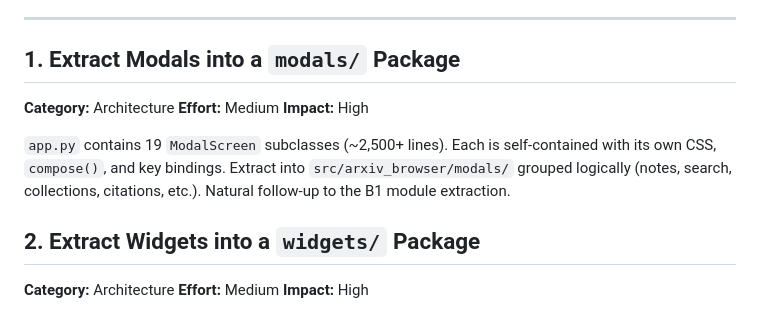
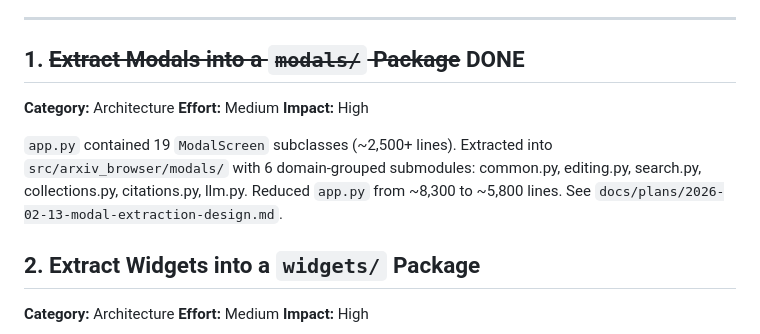
Before and after one commit to NicolasSchuler/arxiv-subscription-viewer, a Markdown page: docs/improvement-ideas.md, the part around the change. GitHub-like rendering.

```diff
--- a/docs/improvement-ideas.md
+++ b/docs/improvement-ideas.md
@@ -8,16 +8,16 @@
 
 ---
 
-## 1. Extract Modals into a `modals/` Package
+## 1. ~~Extract Modals into a `modals/` Package~~ DONE
 
 **Category:** Architecture
 **Effort:** Medium
 **Impact:** High
 
-`app.py` contains 19 `ModalScreen` subclasses (~2,500+ lines). Each is self-contained
-with its own CSS, `compose()`, and key bindings. Extract into
-`src/arxiv_browser/modals/` grouped logically (notes, search, collections, citations,
-etc.). Natural follow-up to the B1 module extraction.
+`app.py` contained 19 `ModalScreen` subclasses (~2,500+ lines). Extracted into
+`src/arxiv_browser/modals/` with 6 domain-grouped submodules: common.py, editing.py,
+search.py, collections.py, citations.py, llm.py. Reduced `app.py` from ~8,300 to
+~5,800 lines. See `docs/plans/2026-02-13-modal-extraction-design.md`.
 
 ## 2. Extract Widgets into a `widgets/` Package
 
```
Also changed, not shown: CLAUDE.md (+31 -5 lines), docs/plans/2026-02-13-modal-extraction-design.md (+1 -1 lines).
